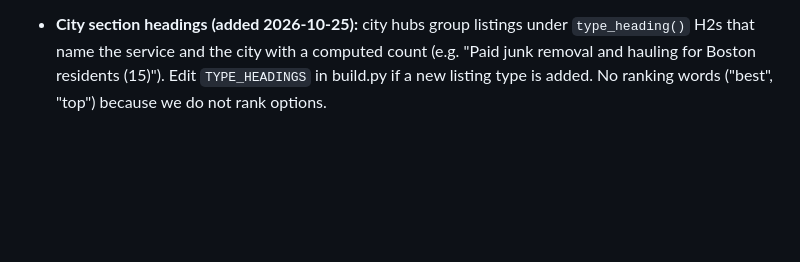
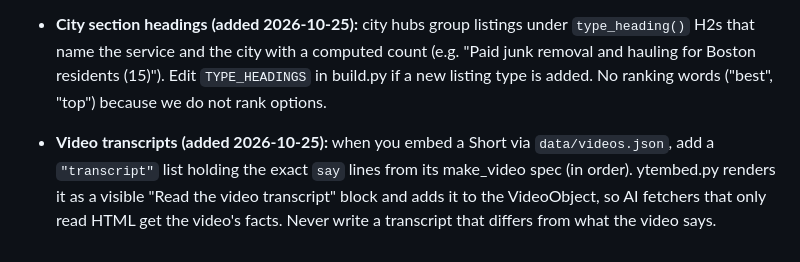
Before and after one commit to yairsz/byebulky, a Markdown page: NIGHTLY.md, the part around the change. Rendered like a GitHub page; blank space fills up the shorter version.

Commit message:
NIGHTLY: video transcript rule

```diff
--- a/NIGHTLY.md
+++ b/NIGHTLY.md
@@ -70,3 +70,5 @@ Goal: each night, publish **one** new page that is useful and 100% sourced. One
 - Entity hubs (2026-10-25): build.py adds to every item guide a prose link to its city hub with computed listing/guide counts, plus "<Item> guides for other cities" (same `short` across cities); every city hub gets "Other Boston-area cities we cover" with computed counts. Keep guide `short` values consistent ("Mattress", "Couch", "Appliances") so the cross-city links match. Don't add cities outside the Boston area without renaming that heading.
 
 - **City section headings (added 2026-10-25):** city hubs group listings under `type_heading()` H2s that name the service and the city with a computed count (e.g. "Paid junk removal and hauling for Boston residents (15)"). Edit `TYPE_HEADINGS` in build.py if a new listing type is added. No ranking words ("best", "top") because we do not rank options.
+
+- **Video transcripts (added 2026-10-25):** when you embed a Short via `data/videos.json`, add a `"transcript"` list holding the exact `say` lines from its make_video spec (in order). ytembed.py renders it as a visible "Read the video transcript" block and adds it to the VideoObject, so AI fetchers that only read HTML get the video's facts. Never write a transcript that differs from what the video says.
```
